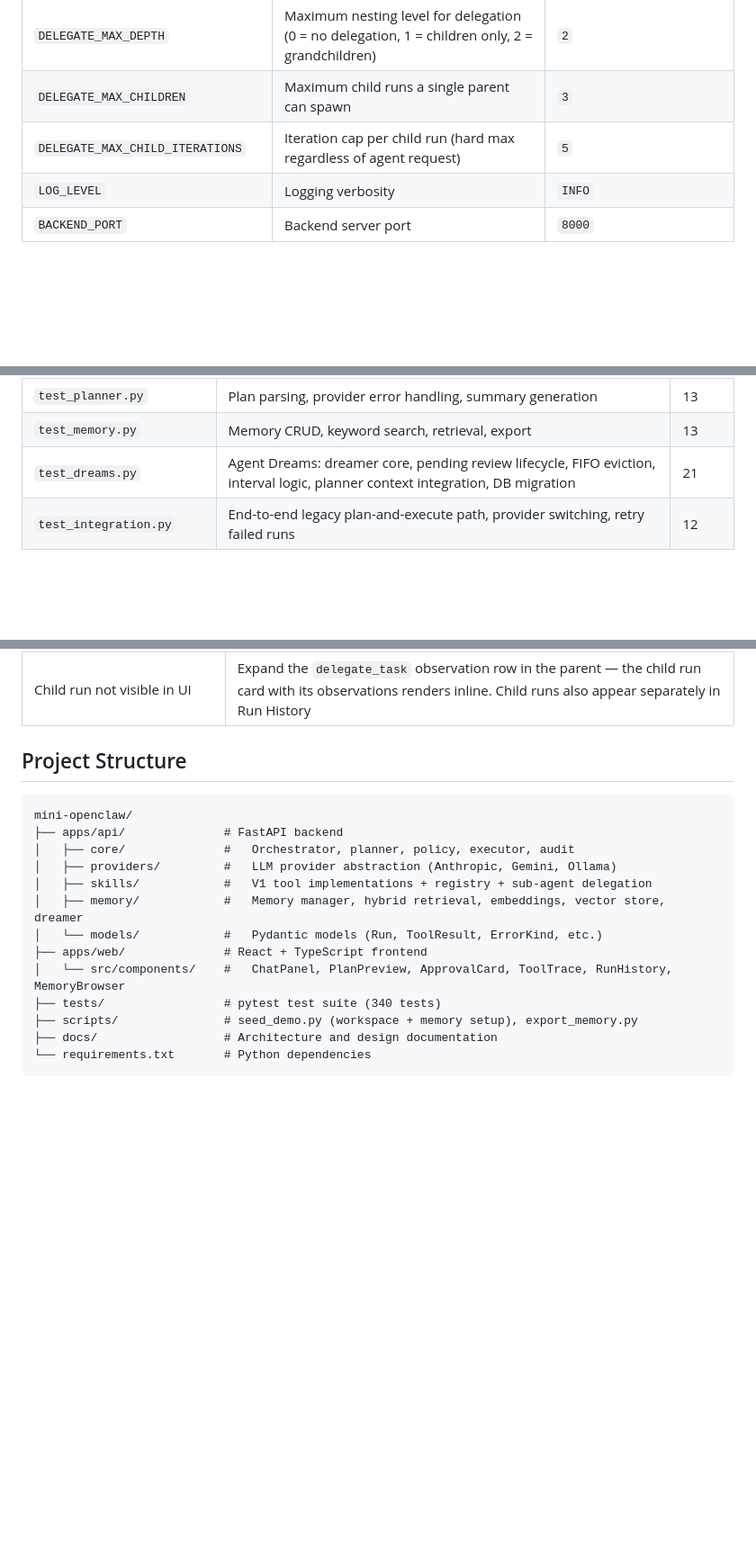
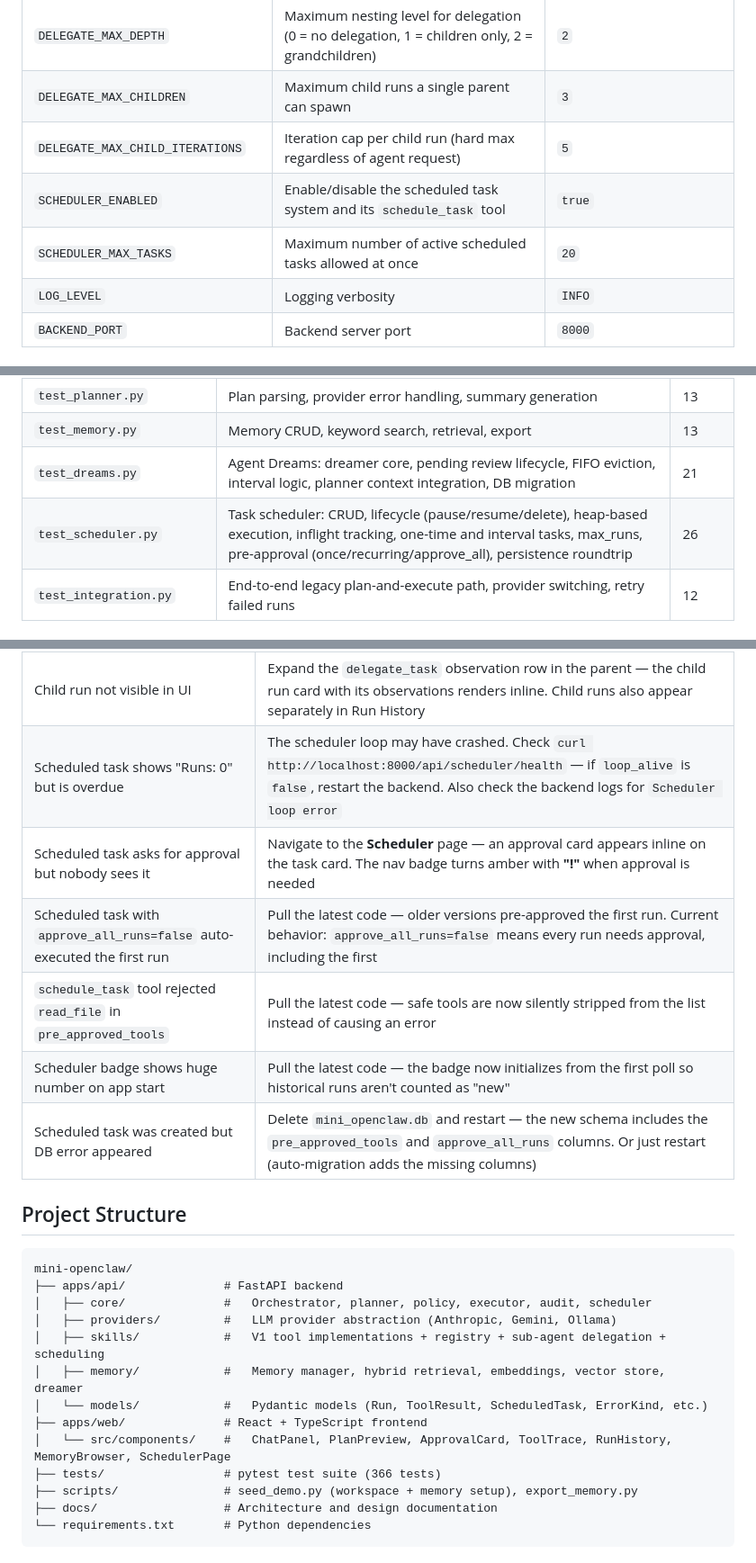
Before and after one commit to ibrarx/Mini-OpenClaw, a Markdown page: README.md, 3 parts joined by grey strips. Shown at 90% size. GitHub-like rendering; blank space fills up the shorter version.

````diff
--- a/README.md
+++ b/README.md
@@ -610,6 +642,8 @@ All settings are read from the `.env` file (see `.env.example`):
 | `DELEGATE_MAX_DEPTH` | Maximum nesting level for delegation (0 = no delegation, 1 = children only, 2 = grandchildren) | `2` |
 | `DELEGATE_MAX_CHILDREN` | Maximum child runs a single parent can spawn | `3` |
 | `DELEGATE_MAX_CHILD_ITERATIONS` | Iteration cap per child run (hard max regardless of agent request) | `5` |
+| `SCHEDULER_ENABLED` | Enable/disable the scheduled task system and its `schedule_task` tool | `true` |
+| `SCHEDULER_MAX_TASKS` | Maximum number of active scheduled tasks allowed at once | `20` |
 | `LOG_LEVEL` | Logging verbosity | `INFO` |
 | `BACKEND_PORT` | Backend server port | `8000` |
 
@@ -638,6 +672,7 @@ The test suite covers:
 | `test_planner.py` | Plan parsing, provider error handling, summary generation | 13 |
 | `test_memory.py` | Memory CRUD, keyword search, retrieval, export | 13 |
 | `test_dreams.py` | Agent Dreams: dreamer core, pending review lifecycle, FIFO eviction, interval logic, planner context integration, DB migration | 21 |
+| `test_scheduler.py` | Task scheduler: CRUD, lifecycle (pause/resume/delete), heap-based execution, inflight tracking, one-time and interval tasks, max_runs, pre-approval (once/recurring/approve_all), persistence roundtrip | 26 |
 | `test_integration.py` | End-to-end legacy plan-and-execute path, provider switching, retry failed runs | 12 |
 
 ## Memory Export
@@ -683,20 +718,26 @@ python scripts/export_memory.py
 | Child run appears stuck | The child has its own iteration budget (max 5 by default). Check if it's waiting for approval on a `write_file` or `run_shell_safe` call inside the child |
 | Too many child runs spawning | Lower `DELEGATE_MAX_CHILDREN` in `.env` (default: 3). The planner also respects this limit and won't attempt more delegations than allowed |
 | Child run not visible in UI | Expand the `delegate_task` observation row in the parent — the child run card with its observations renders inline. Child runs also appear separately in Run History |
+| Scheduled task shows "Runs: 0" but is overdue | The scheduler loop may have crashed. Check `curl http://localhost:8000/api/scheduler/health` — if `loop_alive` is `false`, restart the backend. Also check the backend logs for `Scheduler loop error` |
+| Scheduled task asks for approval but nobody sees it | Navigate to the **Scheduler** page — an approval card appears inline on the task card. The nav badge turns amber with **"!"** when approval is needed |
+| Scheduled task with `approve_all_runs=false` auto-executed the first run | Pull the latest code — older versions pre-approved the first run. Current behavior: `approve_all_runs=false` means every run needs approval, including the first |
+| `schedule_task` tool rejected `read_file` in `pre_approved_tools` | Pull the latest code — safe tools are now silently stripped from the list instead of causing an error |
+| Scheduler badge shows huge number on app start | Pull the latest code — the badge now initializes from the first poll so historical runs aren't counted as "new" |
+| Scheduled task was created but DB error appeared | Delete `mini_openclaw.db` and restart — the new schema includes the `pre_approved_tools` and `approve_all_runs` columns. Or just restart (auto-migration adds the missing columns) |
 
 ## Project Structure
 
 ```
 mini-openclaw/
 ├── apps/api/              # FastAPI backend
-│   ├── core/              #   Orchestrator, planner, policy, executor, audit
+│   ├── core/              #   Orchestrator, planner, policy, executor, audit, scheduler
 │   ├── providers/         #   LLM provider abstraction (Anthropic, Gemini, Ollama)
-│   ├── skills/            #   V1 tool implementations + registry + sub-agent delegation
+│   ├── skills/            #   V1 tool implementations + registry + sub-agent delegation + scheduling
 │   ├── memory/            #   Memory manager, hybrid retrieval, embeddings, vector store, dreamer
-│   └── models/            #   Pydantic models (Run, ToolResult, ErrorKind, etc.)
+│   └── models/            #   Pydantic models (Run, ToolResult, ScheduledTask, ErrorKind, etc.)
 ├── apps/web/              # React + TypeScript frontend
-│   └── src/components/    #   ChatPanel, PlanPreview, ApprovalCard, ToolTrace, RunHistory, MemoryBrowser
-├── tests/                 # pytest test suite (340 tests)
+│   └── src/components/    #   ChatPanel, PlanPreview, ApprovalCard, ToolTrace, RunHistory, MemoryBrowser, SchedulerPage
+├── tests/                 # pytest test suite (366 tests)
 ├── scripts/               # seed_demo.py (workspace + memory setup), export_memory.py
 ├── docs/                  # Architecture and design documentation
 └── requirements.txt       # Python dependencies
````
Also changed, not shown: other parts of README.md (+32 -0 lines).
